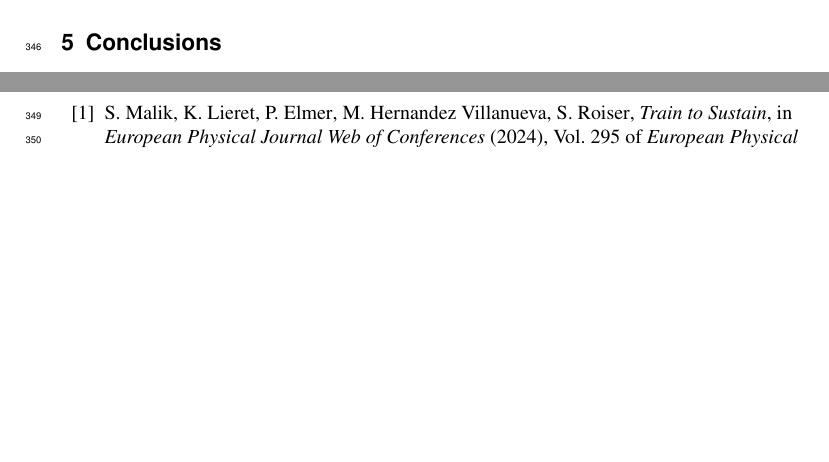
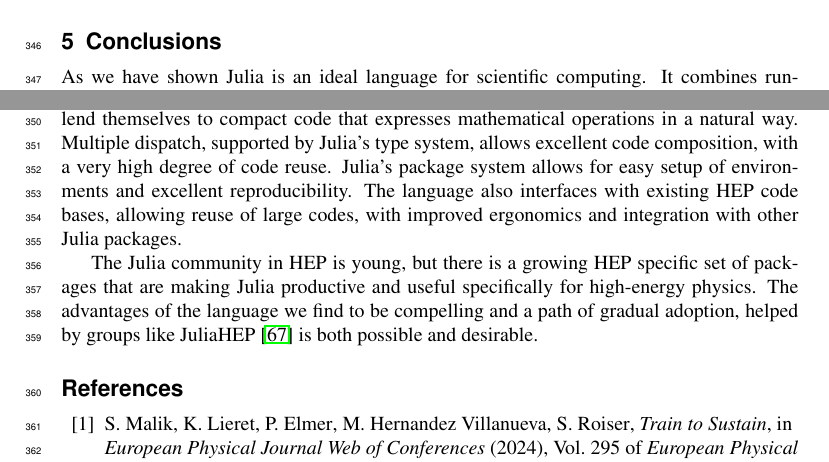
Before and after one commit to graeme-a-stewart/julia-in-hep-chep2024, a LaTeX document (julia-in-hep.tex): two parts of pages 9 and 10 of 13, joined at a grey line, cut so that both start at the same text, the shorter picture padded with empty space. Compiled offline with pdfLaTeX.

Commit message:
Add conclusions

```diff
--- a/julia-in-hep.tex
+++ b/julia-in-hep.tex
@@ -592,7 +592,22 @@ Julia.
 
 \section{Conclusions}
 
-It's all good, nothing can go wrong. To infinity and beyond, etc.
+As we have shown Julia is an ideal language for scientific computing. It
+combines runtime efficiency and scalability, which is as good as C++ and
+Fortran, with a modern high-productivity setup, suitable for rapid prototyping.
+The higher level features of the language lend themselves to compact code that
+expresses mathematical operations in a natural way. Multiple dispatch, supported
+by Julia's type system, allows excellent code composition, with a very high
+degree of code reuse. Julia's package system allows for easy setup of
+environments and excellent reproducibility. The language also interfaces with
+existing HEP code bases, allowing reuse of large codes, with improved ergonomics
+and integration with other Julia packages.
+
+The Julia community in HEP is young, but there is a growing HEP specific set of
+packages that are making Julia productive and useful specifically for high-energy
+physics. The advantages of the language we find to be compelling and a path of
+gradual adoption, helped by groups like JuliaHEP~\cite{juliahep} is both
+possible and desirable.
 
 \sloppy
 \raggedright
```
Also changed, not shown: julia-in-hep.bib (+5 -0 lines).
